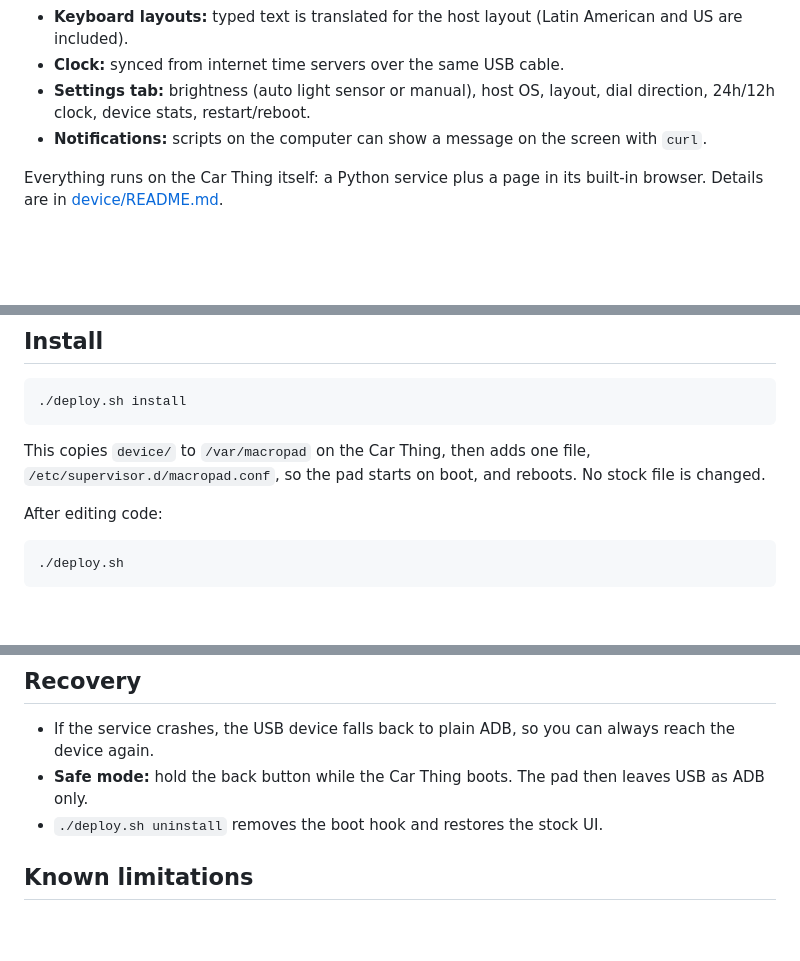
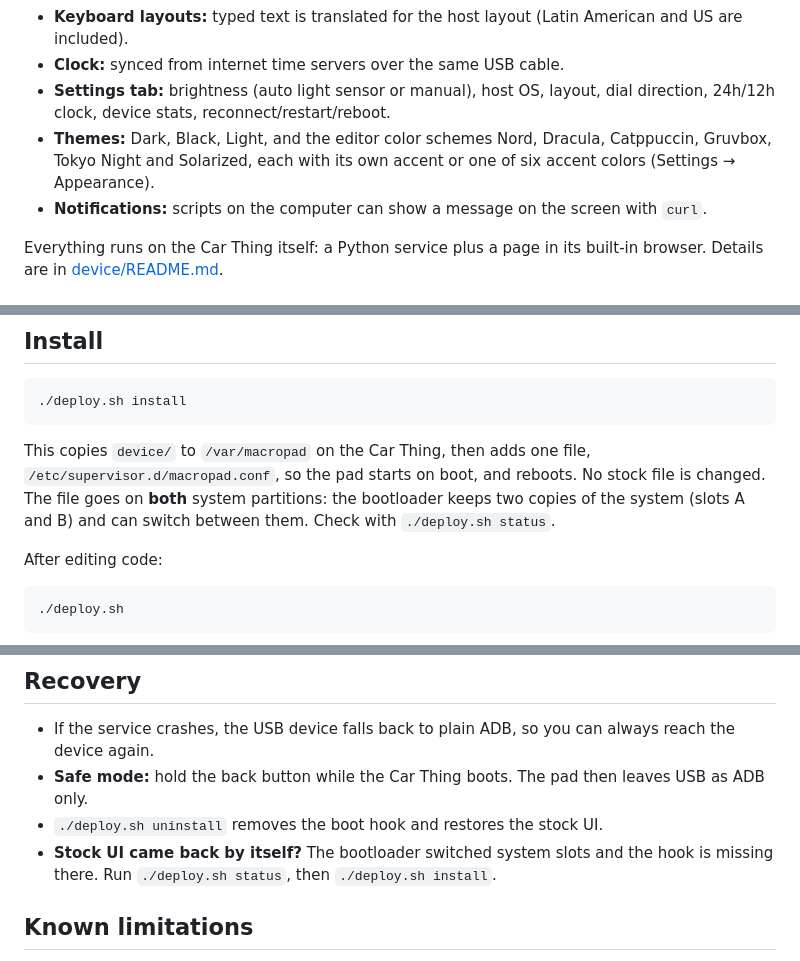
Before and after one commit to godoyLeonardo/thingdeck, a Markdown page: README.md, 3 parts joined by grey strips. GitHub-like rendering; blank space fills up the shorter version.

```diff
--- a/README.md
+++ b/README.md
@@ -17,7 +17,10 @@ as you plug it in.
   (Latin American and US are included).
 - **Clock:** synced from internet time servers over the same USB cable.
 - **Settings tab:** brightness (auto light sensor or manual), host OS, layout,
-  dial direction, 24h/12h clock, device stats, restart/reboot.
+  dial direction, 24h/12h clock, device stats, reconnect/restart/reboot.
+- **Themes:** Dark, Black, Light, and the editor color schemes Nord, Dracula,
+  Catppuccin, Gruvbox, Tokyo Night and Solarized, each with its own accent or
+  one of six accent colors (Settings → Appearance).
 - **Notifications:** scripts on the computer can show a message on the screen
   with `curl`.
 
@@ -40,7 +43,9 @@ built-in browser. Details are in [device/README.md](device/README.md).
 
 This copies `device/` to `/var/macropad` on the Car Thing, then adds one file,
 `/etc/supervisor.d/macropad.conf`, so the pad starts on boot, and reboots.
-No stock file is changed.
+No stock file is changed. The file goes on **both** system partitions: the
+bootloader keeps two copies of the system (slots A and B) and can switch between
+them. Check with `./deploy.sh status`.
 
 After editing code:
 
@@ -180,6 +185,8 @@ switching, per-OS overrides) is in [device/README.md](device/README.md#configjso
 - **Safe mode:** hold the back button while the Car Thing boots. The pad then
   leaves USB as ADB only.
 - `./deploy.sh uninstall` removes the boot hook and restores the stock UI.
+- **Stock UI came back by itself?** The bootloader switched system slots and the
+  hook is missing there. Run `./deploy.sh status`, then `./deploy.sh install`.
 
 ## Known limitations
 
```
Also changed, not shown: device/README.md (+29 -7 lines).
